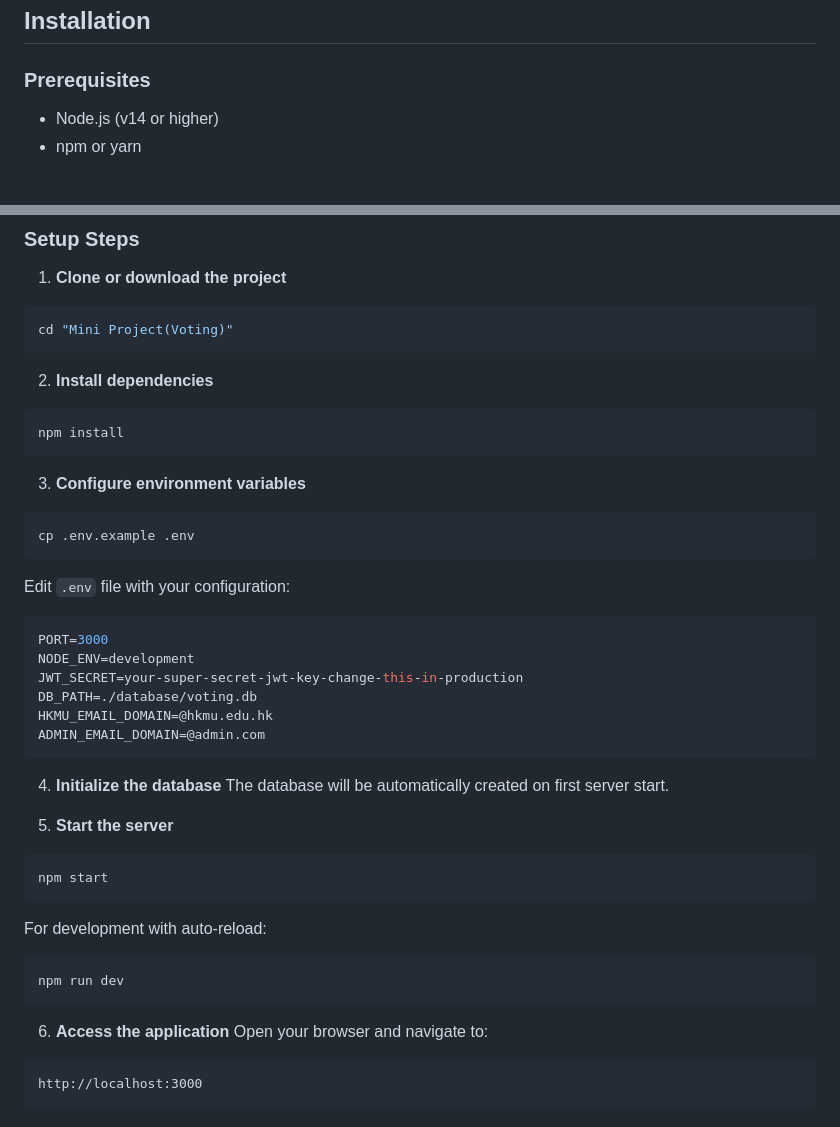
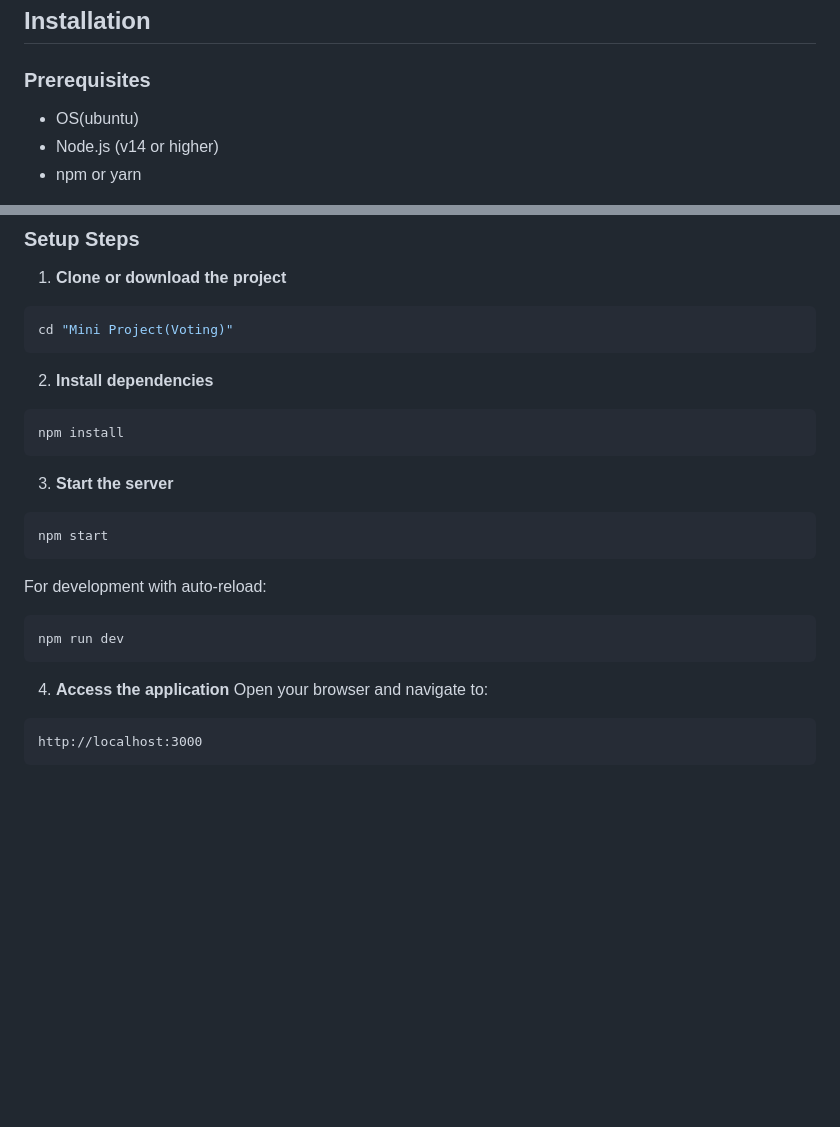
Before and after one commit to lchcairns-spec/SE_Project, a Markdown page: README.md, 2 parts joined by grey strips. Rendered like a GitHub page; blank space fills up the shorter version.

````diff
--- a/README.md
+++ b/README.md
@@ -31,6 +31,7 @@ The system follows a secure multi-tier architecture:
 ## Installation
 
 ### Prerequisites
+- OS(ubuntu)
 - Node.js (v14 or higher)
 - npm or yarn
 
@@ -46,25 +47,7 @@ cd "Mini Project(Voting)"
 npm install
 ```
 
-3. **Configure environment variables**
-```bash
-cp .env.example .env
-```
-
-Edit `.env` file with your configuration:
-```env
-PORT=3000
-NODE_ENV=development
-JWT_SECRET=your-super-secret-jwt-key-change-this-in-production
-DB_PATH=./database/voting.db
-HKMU_EMAIL_DOMAIN=@hkmu.edu.hk
-ADMIN_EMAIL_DOMAIN=@admin.com
-```
-
-4. **Initialize the database**
-The database will be automatically created on first server start.
-
-5. **Start the server**
+3. **Start the server**
 ```bash
 npm start
 ```
@@ -74,7 +57,7 @@ For development with auto-reload:
 npm run dev
 ```
 
-6. **Access the application**
+4. **Access the application**
 Open your browser and navigate to:
 ```
 http://localhost:3000
````
